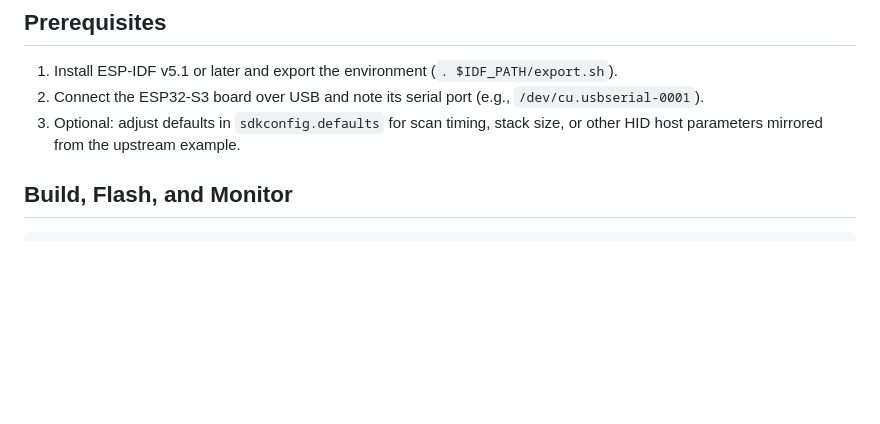
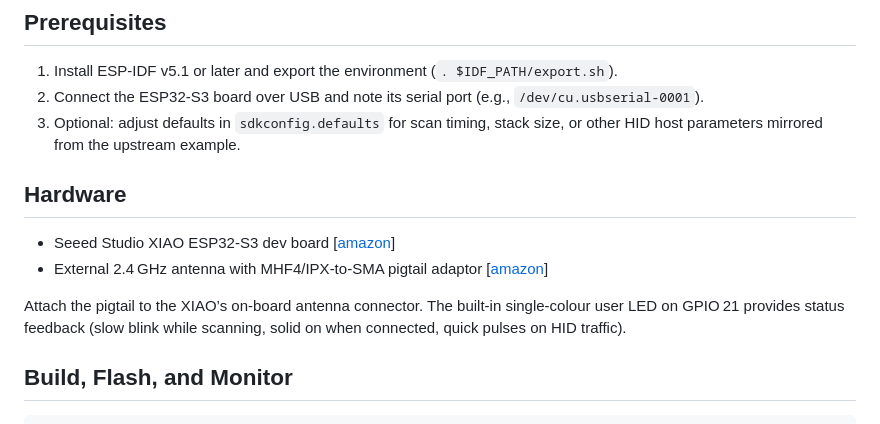
Before and after one commit to RobertDaleSmith/mouthpad-usb, a Markdown page: esp32/README.md, the part around the change. GitHub-like rendering; blank space fills up the shorter version.

Commit message:
chore(esp32): adds hardware details and links for esp32 firmware variant

```diff
--- a/esp32/README.md
+++ b/esp32/README.md
@@ -12,6 +12,14 @@ ESP32-S3 and an external antenna.
 2. Connect the ESP32-S3 board over USB and note its serial port (e.g., `/dev/cu.usbserial-0001`).
 3. Optional: adjust defaults in `sdkconfig.defaults` for scan timing, stack size, or other HID host
    parameters mirrored from the upstream example.
+
+## Hardware
+
+- Seeed Studio XIAO ESP32-S3 dev board [[amazon](https://www.amazon.com/gp/product/B0BYSB66S5)]
+- External 2.4 GHz antenna with MHF4/IPX-to-SMA pigtail adaptor [[amazon](https://www.amazon.com/gp/product/B07R21LN5P)]
+
+Attach the pigtail to the XIAO’s on-board antenna connector. The built-in single-colour user LED on GPIO 21 provides
+status feedback (slow blink while scanning, solid on when connected, quick pulses on HID traffic).
 
 ## Build, Flash, and Monitor
 
```
